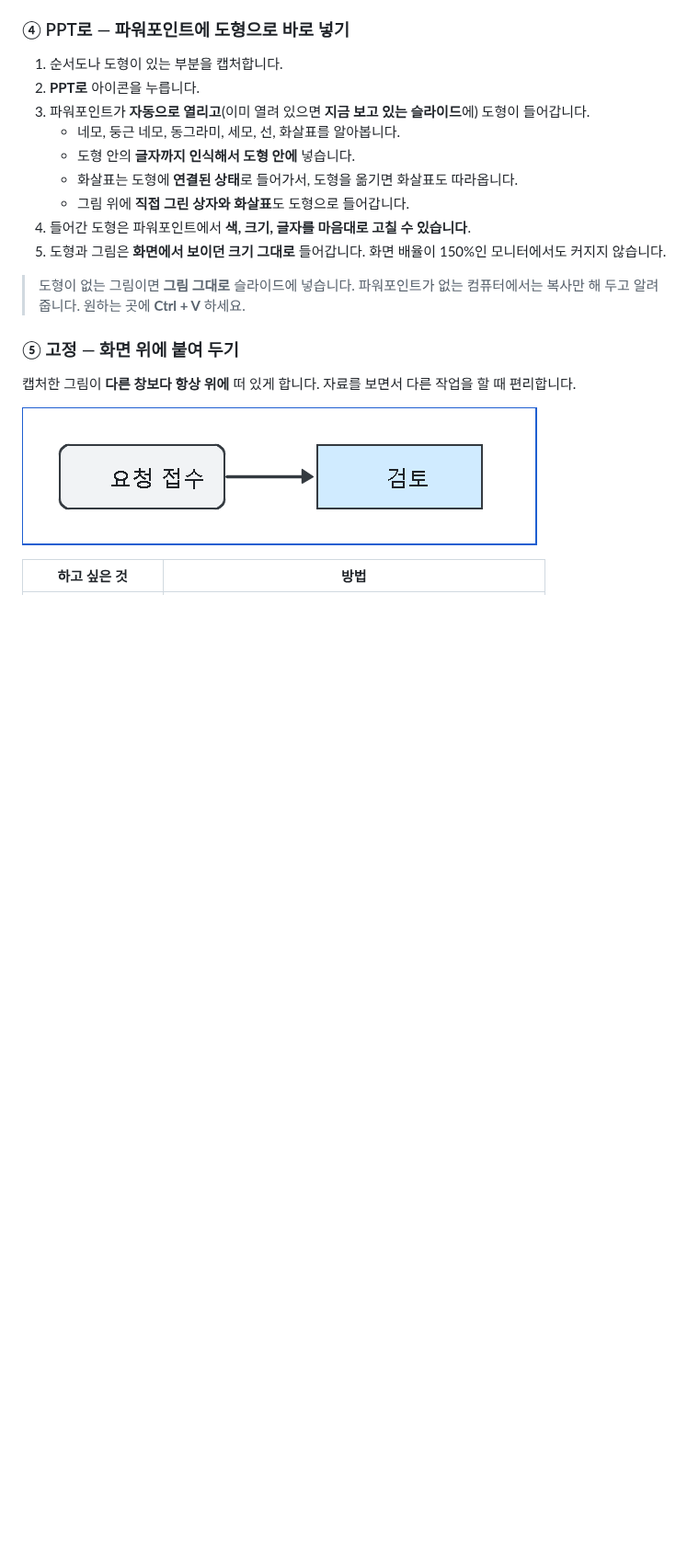
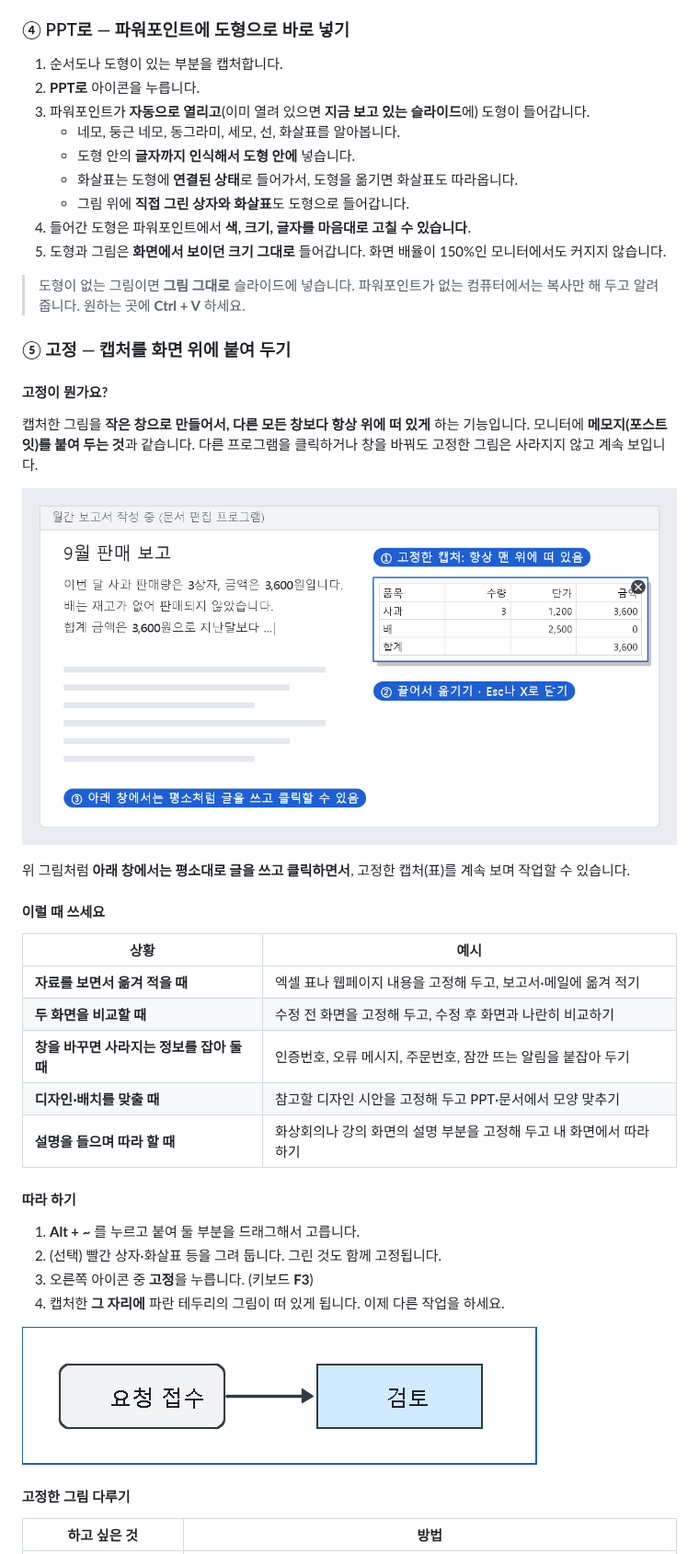
Before and after one commit to eun0130/capture-tool, a Markdown page: docs/USER_GUIDE.md, the part around one of its changes. Shown at 92% size. Rendered like a GitHub page; pictures changed too: docs/images/09-pin-usage.png (added); blank space fills up the shorter version.

```diff
--- a/docs/USER_GUIDE.md
+++ b/docs/USER_GUIDE.md
@@ -230,10 +230,33 @@
 > 도형이 없는 그림이면 **그림 그대로** 슬라이드에 넣습니다.
 > 파워포인트가 없는 컴퓨터에서는 복사만 해 두고 알려 줍니다. 원하는 곳에 **Ctrl + V** 하세요.
 
-### ⑤ 고정 — 화면 위에 붙여 두기
-캡처한 그림이 **다른 창보다 항상 위에** 떠 있게 합니다. 자료를 보면서 다른 작업을 할 때 편리합니다.
+### ⑤ 고정 — 캡처를 화면 위에 붙여 두기
 
-![고정된 그림](images/05-pin.png)
+#### 고정이 뭔가요?
+캡처한 그림을 **작은 창으로 만들어서, 다른 모든 창보다 항상 위에 떠 있게** 하는 기능입니다.
+모니터에 **메모지(포스트잇)를 붙여 두는 것**과 같습니다. 다른 프로그램을 클릭하거나 창을 바꿔도 고정한 그림은 사라지지 않고 계속 보입니다.
 
+![고정 사용 장면 — 문서를 쓰면서 표를 보기](images/09-pin-usage.png)
+
+위 그림처럼 **아래 창에서는 평소대로 글을 쓰고 클릭하면서**, 고정한 캡처(표)를 계속 보며 작업할 수 있습니다.
+
+#### 이럴 때 쓰세요
+| 상황 | 예시 |
+|---|---|
+| **자료를 보면서 옮겨 적을 때** | 엑셀 표나 웹페이지 내용을 고정해 두고, 보고서·메일에 옮겨 적기 |
+| **두 화면을 비교할 때** | 수정 전 화면을 고정해 두고, 수정 후 화면과 나란히 비교하기 |
+| **창을 바꾸면 사라지는 정보를 잡아 둘 때** | 인증번호, 오류 메시지, 주문번호, 잠깐 뜨는 알림을 붙잡아 두기 |
+| **디자인·배치를 맞출 때** | 참고할 디자인 시안을 고정해 두고 PPT·문서에서 모양 맞추기 |
+| **설명을 들으며 따라 할 때** | 화상회의나 강의 화면의 설명 부분을 고정해 두고 내 화면에서 따라 하기 |
+
+#### 따라 하기
+1. **Alt + ~** 를 누르고 붙여 둘 부분을 드래그해서 고릅니다.
+2. (선택) 빨간 상자·화살표 등을 그려 둡니다. 그린 것도 함께 고정됩니다.
+3. 오른쪽 아이콘 중 **고정**을 누릅니다. (키보드 **F3**)
+4. 캡처한 **그 자리에** 파란 테두리의 그림이 떠 있게 됩니다. 이제 다른 작업을 하세요.
+
+![고정된 그림 (마우스를 올리면 오른쪽 위에 닫기 버튼)](images/05-pin.png)
+
+#### 고정한 그림 다루기
 | 하고 싶은 것 | 방법 |
 |---|---|
```
Also changed, not shown: other parts of docs/USER_GUIDE.md (+20 -7 lines), 3 other files.
